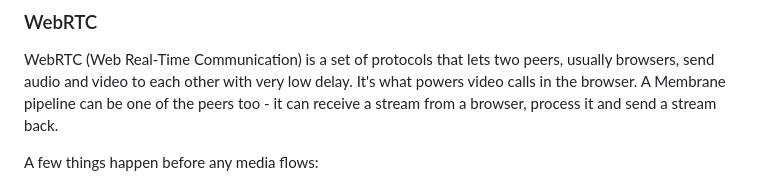
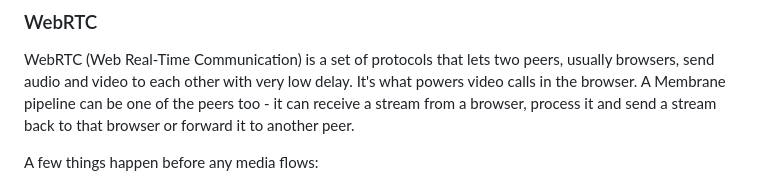
Before and after one commit to membraneframework-labs/goatmire_2026_workshop, a Markdown page: materials/Chapter 4/DEEP_DIVE.md, the part around the change. Rendered like a GitHub page.

Commit message:
Implement reviewers suggestions

```diff
--- a/materials/Chapter 4/DEEP_DIVE.md
+++ b/materials/Chapter 4/DEEP_DIVE.md
@@ -19,7 +19,7 @@ WebRTC (Web Real-Time Communication) is a set of protocols that lets two peers,
 usually browsers, send audio and video to each other with very low delay. It's
 what powers video calls in the browser. A Membrane pipeline can be one of the
 peers too - it can receive a stream from a browser, process it and send a stream
-back.
+back to that browser or forward it to another peer.
 
 A few things happen before any media flows:
 
```
